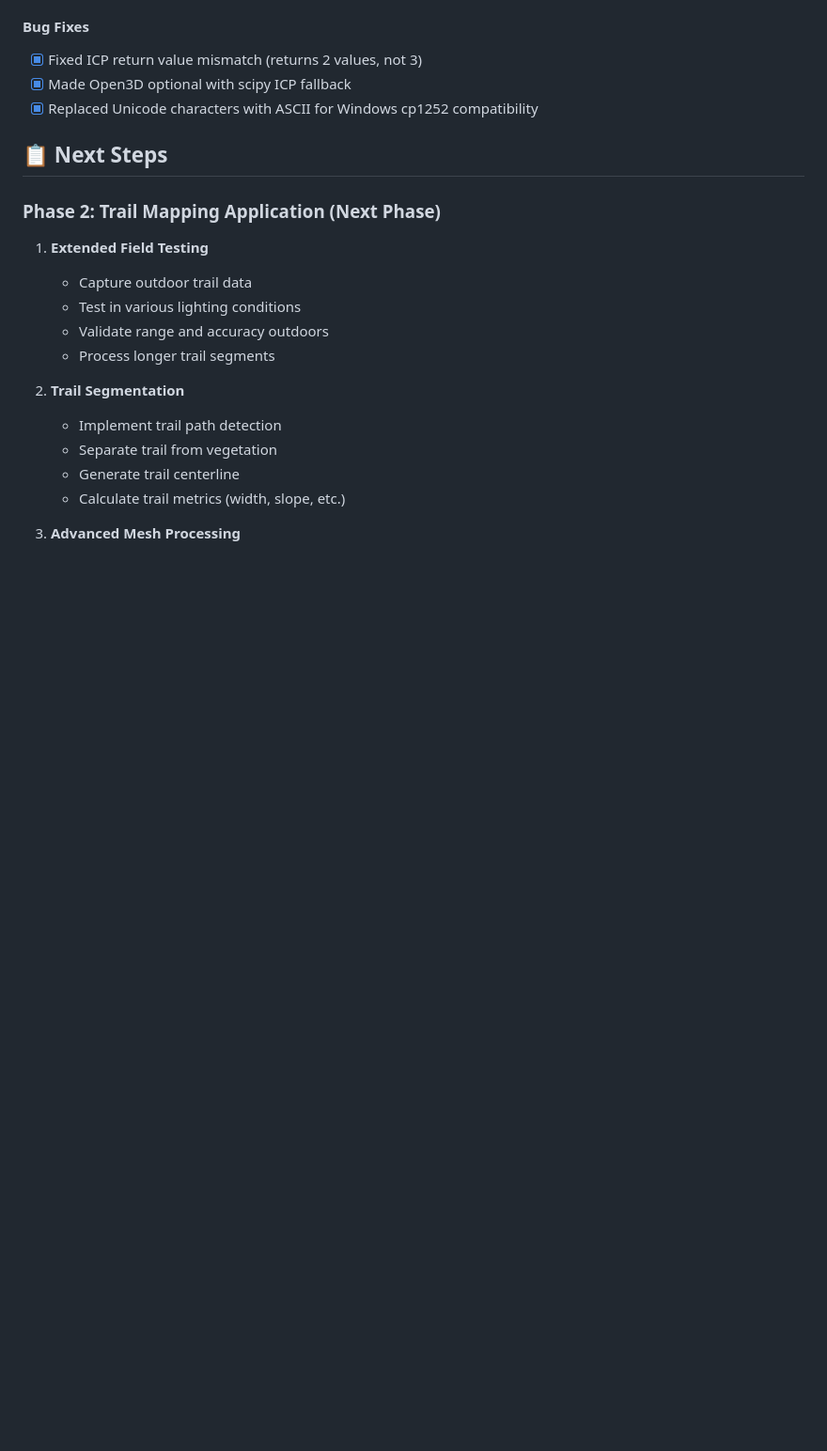
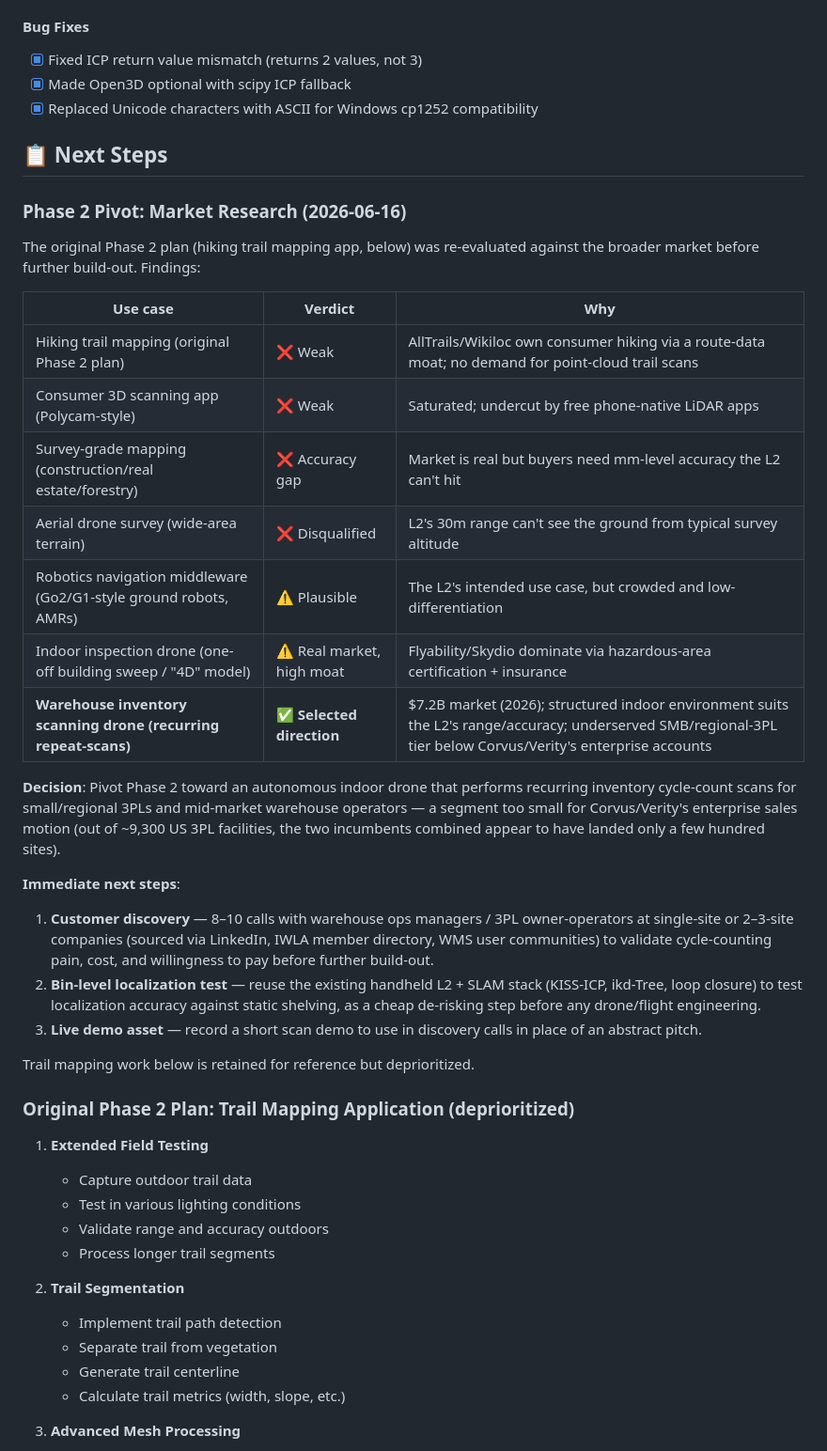
Before and after one commit to CherubelK/Lidar, a Markdown page: PROGRESS.md, the part around one of its changes. Shown at 94% size. Drawn GitHub-style; blank space fills up the shorter version.

Commit message:
Document Phase 2 pivot to warehouse inventory drone
Market research showed trail mapping has weak demand (AllTrails/Wikiloc
moat) while indoor warehouse inventory scanning is a large, underserved
market below Corvus/Verity's enterprise accounts.

Co-Authored-By: Claude Sonnet 4.6 <noreply@anthropic.com>

```diff
--- a/PROGRESS.md
+++ b/PROGRESS.md
@@ -160,7 +160,30 @@
 
 ## 📋 Next Steps
 
-### Phase 2: Trail Mapping Application (Next Phase)
+### Phase 2 Pivot: Market Research (2026-06-16)
+
+The original Phase 2 plan (hiking trail mapping app, below) was re-evaluated against the broader market before further build-out. Findings:
+
+| Use case | Verdict | Why |
+|---|---|---|
+| Hiking trail mapping (original Phase 2 plan) | ❌ Weak | AllTrails/Wikiloc own consumer hiking via a route-data moat; no demand for point-cloud trail scans |
+| Consumer 3D scanning app (Polycam-style) | ❌ Weak | Saturated; undercut by free phone-native LiDAR apps |
+| Survey-grade mapping (construction/real estate/forestry) | ❌ Accuracy gap | Market is real but buyers need mm-level accuracy the L2 can't hit |
+| Aerial drone survey (wide-area terrain) | ❌ Disqualified | L2's 30m range can't see the ground from typical survey altitude |
+| Robotics navigation middleware (Go2/G1-style ground robots, AMRs) | ⚠️ Plausible | The L2's intended use case, but crowded and low-differentiation |
+| Indoor inspection drone (one-off building sweep / "4D" model) | ⚠️ Real market, high moat | Flyability/Skydio dominate via hazardous-area certification + insurance |
+| **Warehouse inventory scanning drone (recurring repeat-scans)** | ✅ **Selected direction** | $7.2B market (2026); structured indoor environment suits the L2's range/accuracy; underserved SMB/regional-3PL tier below Corvus/Verity's enterprise accounts |
+
+**Decision**: Pivot Phase 2 toward an autonomous indoor drone that performs recurring inventory cycle-count scans for small/regional 3PLs and mid-market warehouse operators — a segment too small for Corvus/Verity's enterprise sales motion (out of ~9,300 US 3PL facilities, the two incumbents combined appear to have landed only a few hundred sites).
+
+**Immediate next steps**:
+1. **Customer discovery** — 8–10 calls with warehouse ops managers / 3PL owner-operators at single-site or 2–3-site companies (sourced via LinkedIn, IWLA member directory, WMS user communities) to validate cycle-counting pain, cost, and willingness to pay before further build-out.
+2. **Bin-level localization test** — reuse the existing handheld L2 + SLAM stack (KISS-ICP, ikd-Tree, loop closure) to test localization accuracy against static shelving, as a cheap de-risking step before any drone/flight engineering.
+3. **Live demo asset** — record a short scan demo to use in discovery calls in place of an abstract pitch.
+
+Trail mapping work below is retained for reference but deprioritized.
+
+### Original Phase 2 Plan: Trail Mapping Application (deprioritized)
 
 1. **Extended Field Testing**
    - Capture outdoor trail data
```
Also changed, not shown: other parts of PROGRESS.md (+2 -1 lines).
